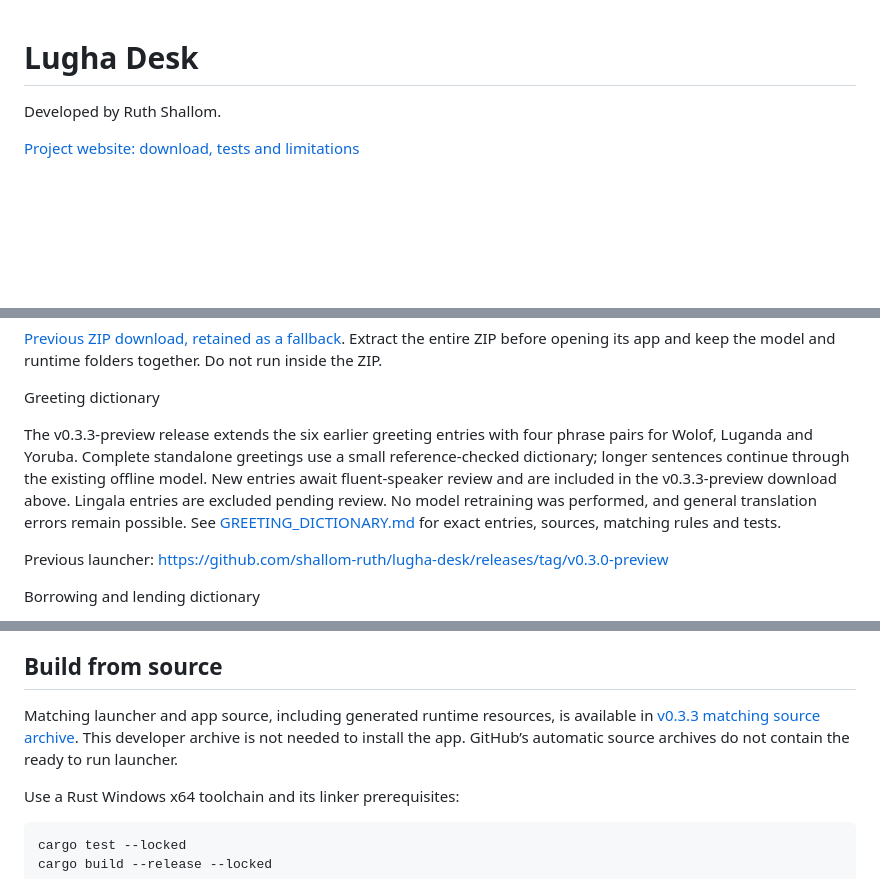
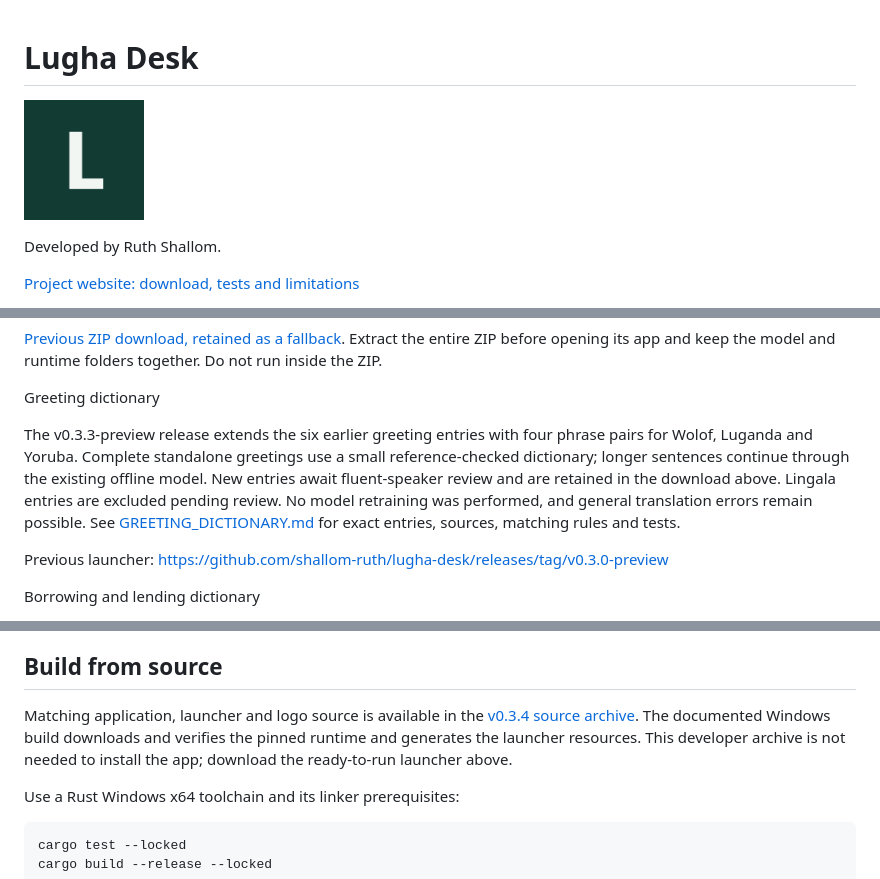
Before and after one commit to shallom-ruth/lugha-desk, a Markdown page: README.md, 3 parts joined by grey strips. Rendered like a GitHub page; pictures changed too: assets/lugha-desk-logo.png (added); blank space fills up the shorter version.

Commit message:
Use the Store logo in Windows app setup and GitHub README

```diff
--- a/README.md
+++ b/README.md
@@ -1,4 +1,6 @@
 # Lugha Desk
+
+<p><img src="assets/lugha-desk-logo.png" alt="Lugha Desk logo" width="120" height="120"></p>
 
 Developed by Ruth Shallom.
 
@@ -48,7 +50,7 @@ This is an experimental preview with known translation errors. The executable is
 
 Greeting dictionary
 
-The v0.3.3-preview release extends the six earlier greeting entries with four phrase pairs for Wolof, Luganda and Yoruba. Complete standalone greetings use a small reference-checked dictionary; longer sentences continue through the existing offline model. New entries await fluent-speaker review and are included in the v0.3.3-preview download above. Lingala entries are excluded pending review. No model retraining was performed, and general translation errors remain possible. See [GREETING_DICTIONARY.md](GREETING_DICTIONARY.md) for exact entries, sources, matching rules and tests.
+The v0.3.3-preview release extends the six earlier greeting entries with four phrase pairs for Wolof, Luganda and Yoruba. Complete standalone greetings use a small reference-checked dictionary; longer sentences continue through the existing offline model. New entries await fluent-speaker review and are retained in the download above. Lingala entries are excluded pending review. No model retraining was performed, and general translation errors remain possible. See [GREETING_DICTIONARY.md](GREETING_DICTIONARY.md) for exact entries, sources, matching rules and tests.
 
 Previous launcher: https://github.com/shallom-ruth/lugha-desk/releases/tag/v0.3.0-preview
 
@@ -85,7 +87,7 @@ The corrected launcher passed 13 normal Rust tests and its completed model reope
 
 ## Build from source
 
-Matching launcher and app source, including generated runtime resources, is available in [v0.3.3 matching source archive](https://github.com/shallom-ruth/lugha-desk/releases/download/v0.3.3-preview/Lugha-Desk-0.3.3-preview-Source.zip). This developer archive is not needed to install the app. GitHub’s automatic source archives do not contain the ready to run launcher.
+Matching application, launcher and logo source is available in the [v0.3.4 source archive](https://github.com/shallom-ruth/lugha-desk/archive/refs/tags/v0.3.4-preview.zip). The documented Windows build downloads and verifies the pinned runtime and generates the launcher resources. This developer archive is not needed to install the app; download the ready-to-run launcher above.
 
 Use a Rust Windows x64 toolchain and its linker prerequisites:
 
```
Also changed, not shown: other parts of README.md (+2 -2 lines), 6 other files.
